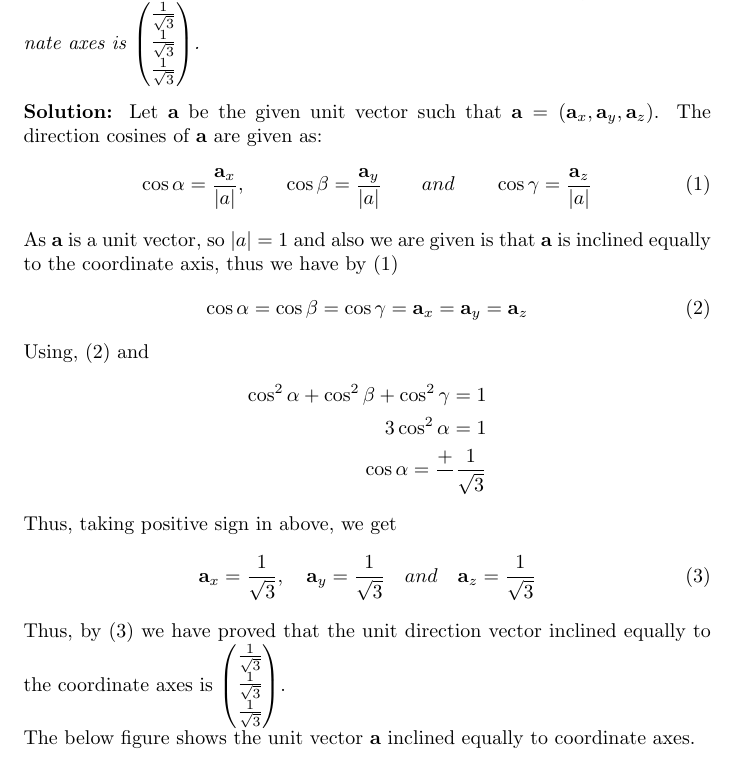
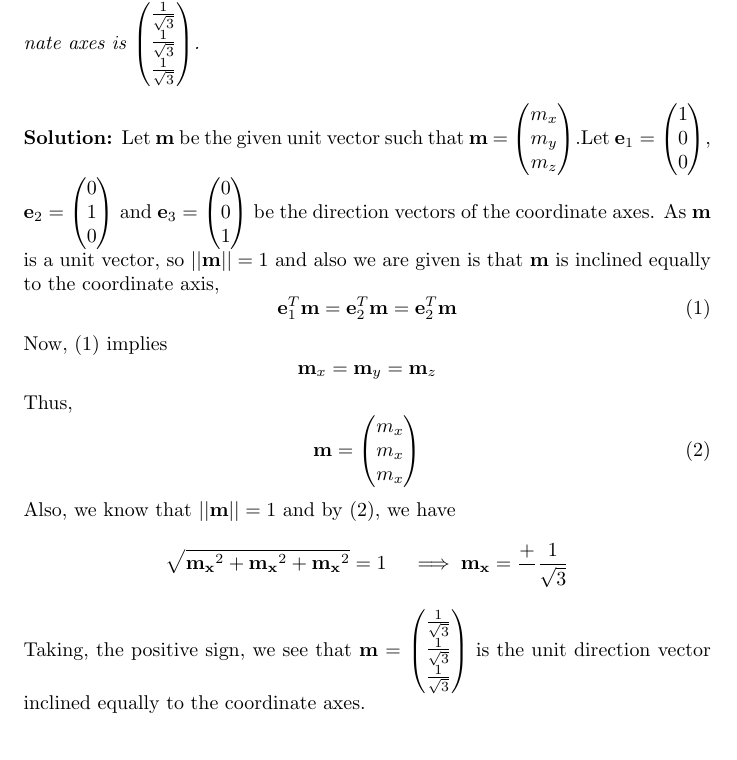
Before and after one commit to saranshbali/EE5609, a LaTeX problem sheet (Assignment1/Latex/assignment1.tex): part of page 1 of 2, cut so that both start at the same text. Compiled offline with pdfLaTeX.

Commit message:
Latest Updates

```diff
--- a/Assignment1/Latex/assignment1.tex
+++ b/Assignment1/Latex/assignment1.tex
@@ -15,26 +15,25 @@
 \begin{question}
 	Show that the unit direction vector inclined equally to the coordinate axes is $\myvec{\frac{1}{\sqrt{3}} \\ \frac{1}{\sqrt{3}} \\ \frac{1}{\sqrt{3}}}$.
 \end{question}
-\solution Let $\vec{a}$ be the given unit vector such that $\vec{a} = (\vec{a}_x, \vec{a}_y, \vec{a}_z)$. The direction cosines of $\vec{a}$ are given as:
+\solution Let $\vec{m}$ be the given unit vector such that $\vec{m}$ = $\myvec{m_x \\ m_y \\ m_z}$.Let $\vec{e}_1=\myvec{1 \\ 0 \\ 0}$, $\vec{e}_2=\myvec{0 \\ 1 \\ 0}$ and $\vec{e}_3=\myvec{0 \\ 0 \\ 1}$ be the direction vectors of the coordinate axes.
+As $\vec{m}$ is a unit vector, so $||\vec{m}||=1$ and also we are given is that $\vec{m}$ is inclined equally to the coordinate axis,
 \begin{equation}
-	\cos \alpha = \frac{\vec a_x}{|a|}, \qquad \cos \beta = \frac{\vec a_y}{|a|} \qquad and \qquad \cos \gamma = \frac{\vec a_z}{|a|}
+\vec{e}_1^T\vec{m} =\vec{e}_2^T\vec{m}=\vec{e}_2^T\vec{m}
 \end{equation}
-As $\vec{a}$ is a unit vector, so $|a|=1$ and also we are given is that $\vec{a}$ is inclined equally to the coordinate axis, thus we have by $(1)$
+Now, $(1)$ implies
+\begin{equation*}
+\vec m_x =  \vec m_y = \vec m_z
+\end{equation*}
+Thus,
 \begin{equation}
-\cos \alpha = \cos \beta =\cos \gamma = \vec a_x = \vec a_y = \vec a_z
+\vec m = \myvec{m_x \\ m_x \\ m_x}
 \end{equation}
-Using, $(2)$ and
-\begin{align*}
-\cos^2 \alpha + \cos^2 \beta + \cos^2 \gamma = 1 \\
-3\cos^2 \alpha = 1 \\
-\cos \alpha = \frac{+}{} \frac{1}{\sqrt{3}}
-\end{align*}
-Thus, taking positive sign in above, we get
-\begin{equation}
-\vec a_x = \frac{1}{\sqrt{3}}, \quad \vec a_y = \frac{1}{\sqrt{3}}  \quad and \quad \vec a_z =\frac{1}{\sqrt{3}}
-\end{equation}
-Thus, by $(3)$ we have proved that the unit direction vector inclined equally to the coordinate axes is $\myvec{\frac{1}{\sqrt{3}} \\ \frac{1}{\sqrt{3}} \\ \frac{1}{\sqrt{3}}}$. \\
-The below figure shows the unit vector $\vec{a}$ inclined equally to coordinate axes.
+Also, we know that $||\vec{m}||=1$ and by $(2)$, we have
+\begin{equation*}
+\sqrt{\vec{m_x}^2 + \vec{m_x}^2 + \vec{m_x}^2} = 1 \quad \implies
+\vec{m_x} = \frac{+}{} \frac{1}{\sqrt{3}}
+\end{equation*}
+Taking, the positive sign, we see that  $\vec{m}$ = $\myvec{ \frac{1}{\sqrt{3}} \\ \frac{1}{\sqrt{3}} \\ \frac{1}{\sqrt{3}}}$ is the unit direction vector inclined equally to the coordinate axes.\\
 \begin{figure}[!htb]
 
 	\centering
```
Also changed, not shown: Assignment1/Latex/assignment1.pdf, 2 other files.
